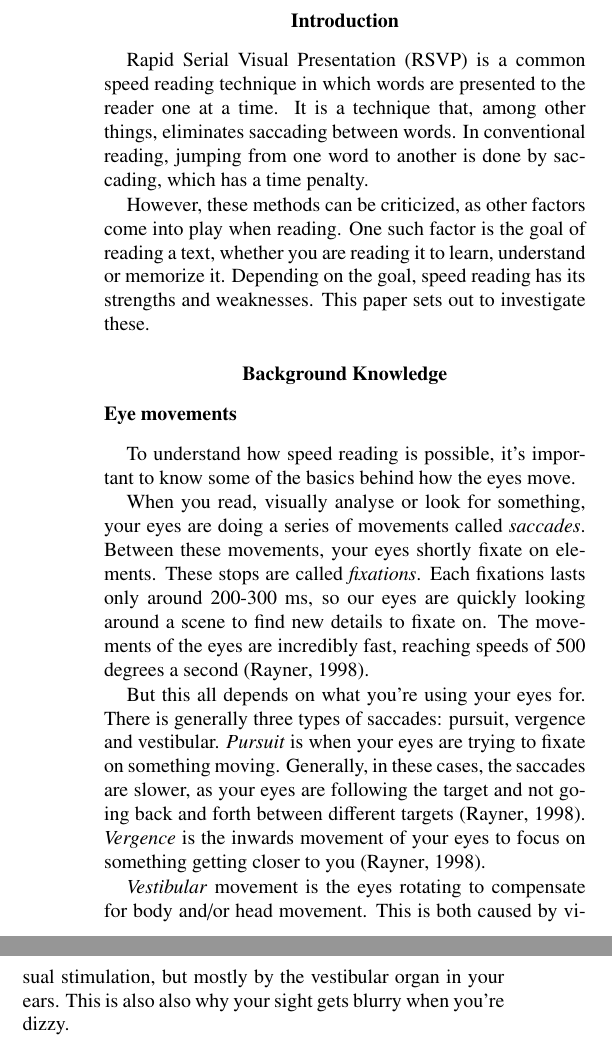
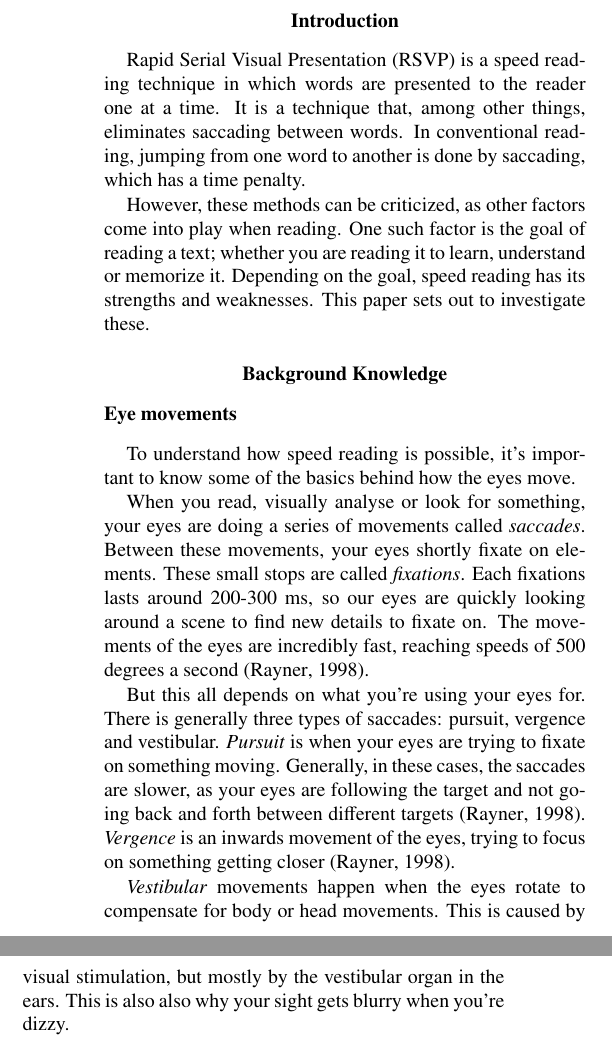
Before and after one commit to Wikzo/p7_paper, a LaTeX paper (Perception paper/master.tex, which reads Perception paper/background.tex, Perception paper/introduction.tex): two parts of the columns of page 1 of 5, joined at a grey line, cut so that both start at the same text. Compiled offline with pdfLaTeX.

Commit message:
Small changes

```diff
--- a/Perception paper/background.tex
+++ b/Perception paper/background.tex
@@ -3,12 +3,12 @@
 \subsection{Eye movements}
 To understand how speed reading is possible, it's important to know some of the basics behind how the eyes move.
 
-When you read, visually analyse or look for something, your eyes are doing a series of movements called \textit{saccades}. Between these movements, your eyes shortly fixate on elements. These stops are called \textit{fixations}. Each fixations lasts only around 200-300 ms, so our eyes are quickly looking around a scene to find new details to fixate on. The movements of the eyes  are incredibly fast, reaching speeds of 500 degrees a second \cite{eyeMovement}.
+When you read, visually analyse or look for something, your eyes are doing a series of movements called \textit{saccades}. Between these movements, your eyes shortly fixate on elements. These small stops are called \textit{fixations}. Each fixations lasts around 200-300 ms, so our eyes are quickly looking around a scene to find new details to fixate on. The movements of the eyes  are incredibly fast, reaching speeds of 500 degrees a second \cite{eyeMovement}.
 
 But this all depends on what you're using your eyes for. There is generally three types of saccades: pursuit, vergence and vestibular. \textit{Pursuit} is when your eyes are trying to fixate on something moving. Generally, in these cases, the saccades are slower, as your eyes are following the target and not going back and forth between different targets \cite{eyeMovement}.
-\textit{Vergence} is the inwards movement of your eyes to focus on something getting closer to you \cite{eyeMovement}.
+\textit{Vergence} is an inwards movement of the eyes, trying to focus on something getting closer \cite{eyeMovement}.
 
-\textit{Vestibular} movement is the eyes rotating to compensate for body and/or head movement. This is both caused by visual stimulation, but mostly by the vestibular organ in your ears. This is also also why your sight gets blurry when you're dizzy.
+\textit{Vestibular} movements happen when the eyes rotate to compensate for body or head movements. This is caused by visual stimulation, but mostly by the vestibular organ in the ears. This is also also why your sight gets blurry when you're dizzy.
 
 In the case of reading, it's also important to talk about the different kinds of small saccades the eyes are capable of. \textit{Nystagmus} are tiny and quick movements in the eyes, which causes a tremor in your vision \cite{eyeMovement}. You will notice it when staring intently at a fixed point. It's believed that this is a precaution in the eyes to make the nerve cells keep firing by continuously stimulating them. Furthermore, the eyes also experience small \textit{drifts}. These are believed to be the results of a less-than-perfect control of the oculomotor, resulting in the eyes slowly drifting to one side. To accommodate this, the eyes make tiny saccades, called \textit{microsaccades}, to realign themselves \cite{eyeMovement}.
 
--- a/Perception paper/introduction.tex
+++ b/Perception paper/introduction.tex
@@ -1,4 +1,4 @@
 \section{Introduction}
-Rapid Serial Visual Presentation (RSVP) is a common speed reading technique in which words are presented to the reader one at a time. It is a technique that, among other things, eliminates saccading between words. In conventional reading, jumping from one word to another is done by saccading, which has a time penalty.
+Rapid Serial Visual Presentation (RSVP) is a speed reading technique in which words are presented to the reader one at a time. It is a technique that, among other things, eliminates saccading between words. In conventional reading, jumping from one word to another is done by saccading, which has a time penalty.
 
-However, these methods can be criticized, as other factors come into play when reading. One such factor is the goal of reading a text, whether you are reading it to learn, understand or memorize it. Depending on the goal, speed reading has its strengths and weaknesses. This paper sets out to investigate these.
+However, these methods can be criticized, as other factors come into play when reading. One such factor is the goal of reading a text; whether you are reading it to learn, understand or memorize it. Depending on the goal, speed reading has its strengths and weaknesses. This paper sets out to investigate these.
```
Also changed, not shown: Perception paper/speedreading.tex (+1 -1 lines).
